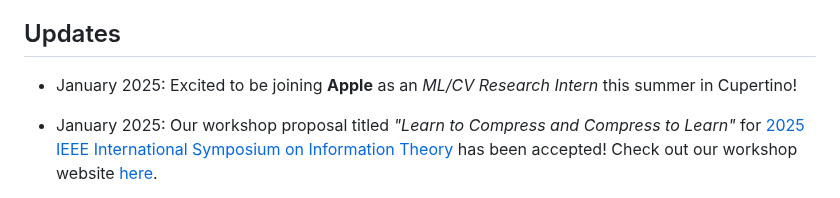
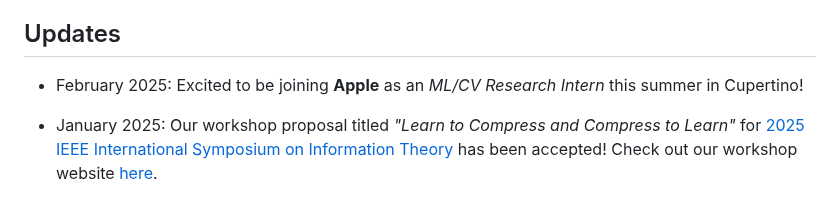
Before and after one commit to ezgimez/ezgimez.github.io, a Markdown page: index.md, the part around the change. Drawn GitHub-style.

Commit message:
date fix

```diff
--- a/index.md
+++ b/index.md
@@ -29,7 +29,7 @@ Useful links: [Google Scholar](https://scholar.google.com/citations?hl=en&user=M
 ## Updates
 
 
-* January 2025: Excited to be joining **Apple** as an *ML/CV Research Intern* this summer in Cupertino!
+* February 2025: Excited to be joining **Apple** as an *ML/CV Research Intern* this summer in Cupertino!
 
 * January 2025: Our workshop proposal titled *"Learn to Compress and Compress to Learn"* for [2025 IEEE International Symposium on Information Theory](https://2025.ieee-isit.org/) has been accepted! Check out our workshop website [here](https://learn-to-compress-workshop-isit.github.io/).
 
```
